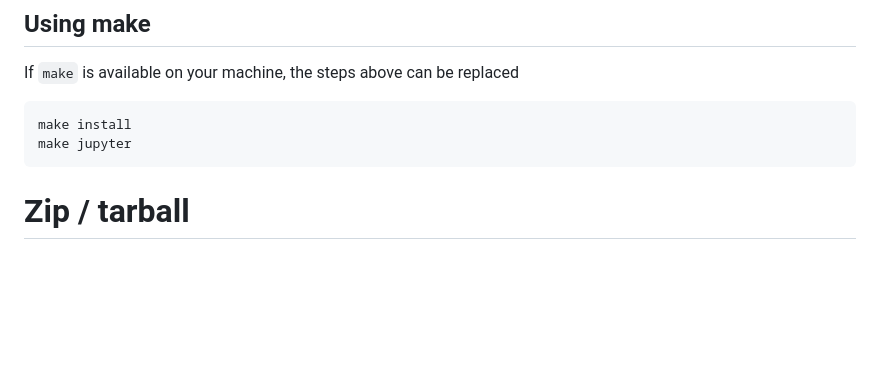
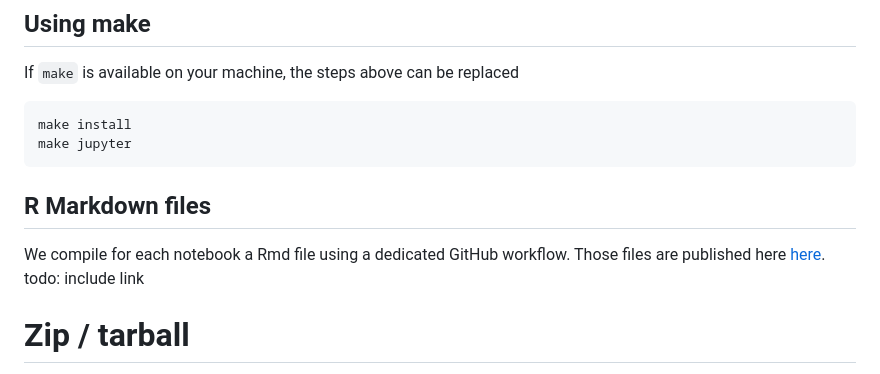
Before and after one commit to intro-stat-learning/ISLP_labs, a Markdown page: README.md, the part around the change. Drawn GitHub-style; blank space fills up the shorter version.

Commit message:
Prepare README for pointer to branch with Rmd files

````diff
--- a/README.md
+++ b/README.md
@@ -47,6 +47,10 @@ If `make` is available on your machine, the steps above can be replaced
 make install
 make jupyter
 ```
+## R Markdown files
+
+We compile for each notebook a Rmd file using a dedicated GitHub workflow.
+Those files are published here [here](). todo: include link
 
 # Zip / tarball
 
````
